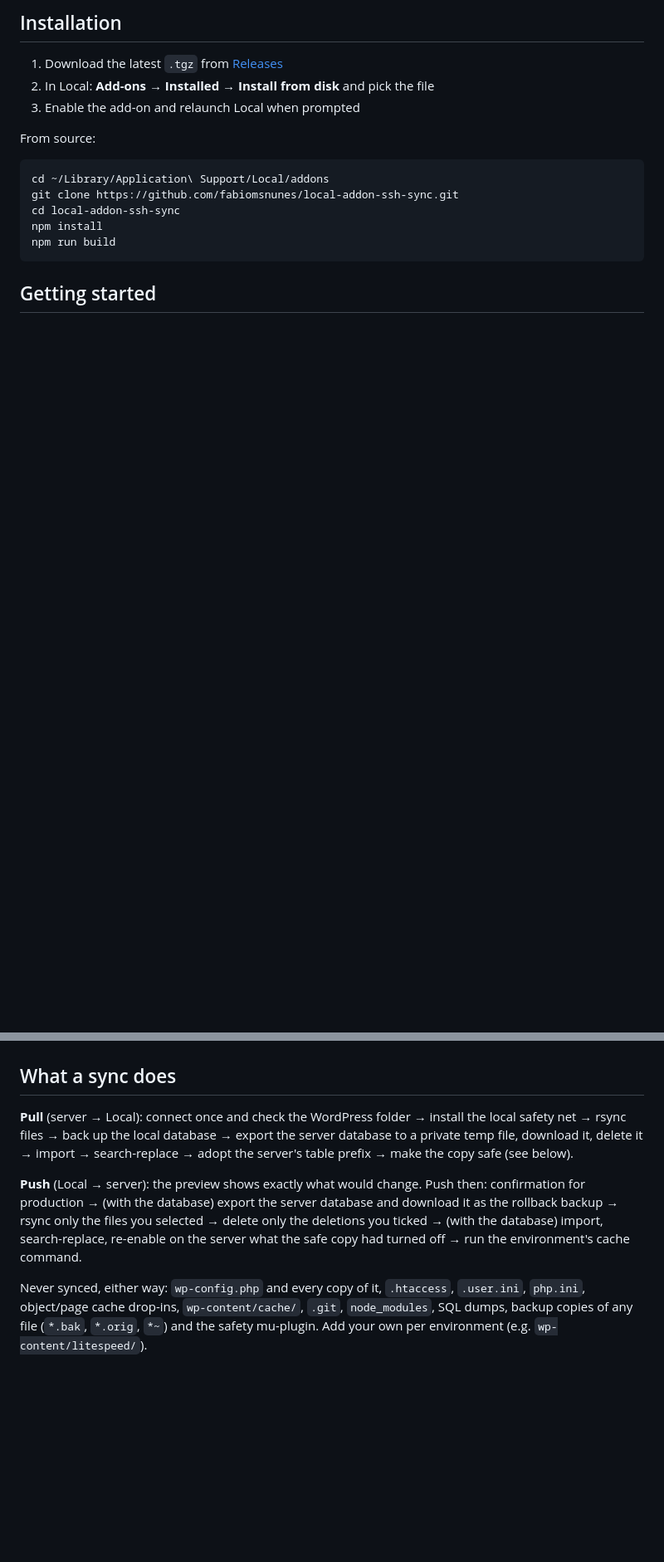
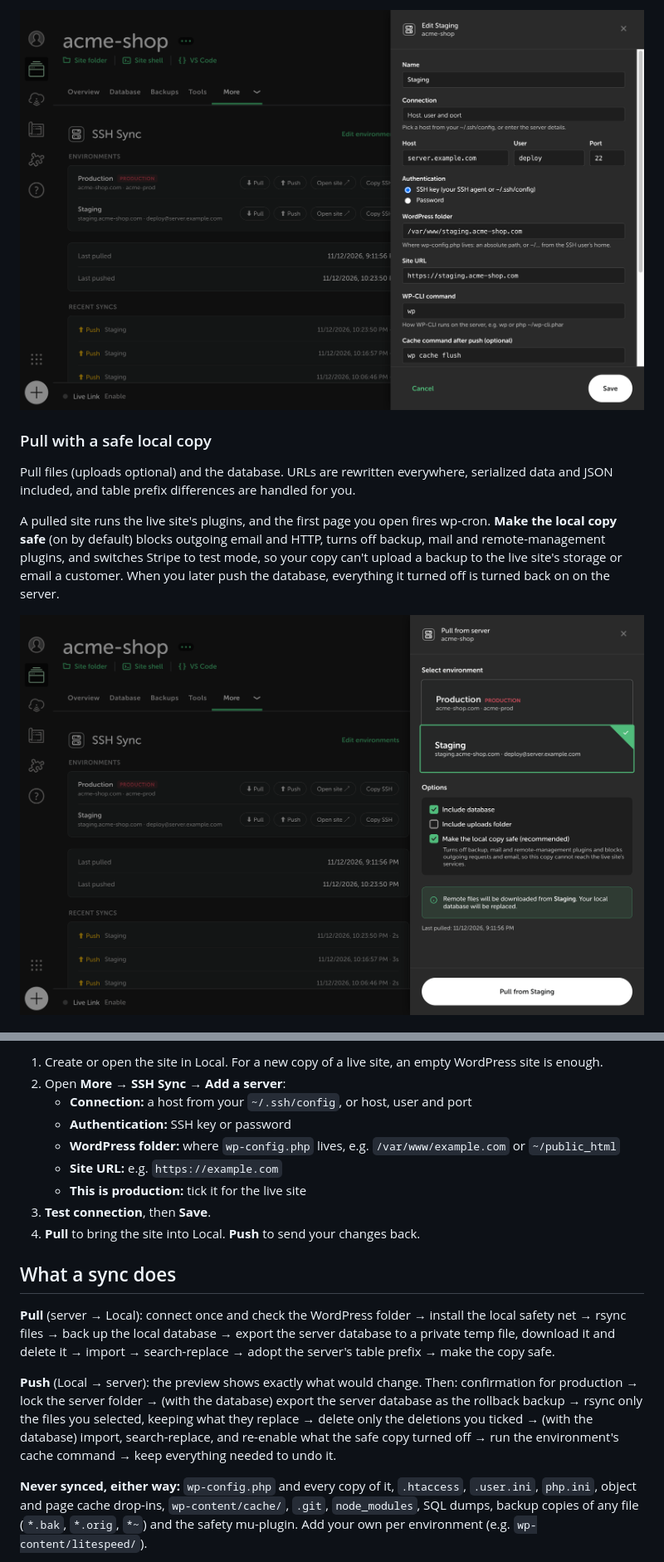
Before and after one commit to fabiomsnunes/local-addon-ssh-sync, a Markdown page: README.md, 2 parts joined by grey strips. Shown at 83% size. GitHub-like rendering; pictures changed too: docs/screenshots/02-pull.png (added), docs/screenshots/03-environment.png (added); blank space fills up the shorter version.

````diff
--- a/README.md
+++ b/README.md
@@ -27,19 +52,11 @@ No host API, no account to connect: if `ssh you@your-server` works, SSH Sync wor
 
-## Installation
+![Editing an environment: host, user, port, authentication, WordPress folder and site URL](docs/screenshots/03-environment.png)
 
-1. Download the latest `.tgz` from [Releases](https://github.com/fabiomsnunes/local-addon-ssh-sync/releases)
-2. In Local: **Add-ons → Installed → Install from disk** and pick the file
-3. Enable the add-on and relaunch Local when prompted
+### Pull with a safe local copy
 
-From source:
+Pull files (uploads optional) and the database. URLs are rewritten everywhere, serialized data and JSON included, and table prefix differences are handled for you.
 
-```bash
-cd ~/Library/Application\ Support/Local/addons
-git clone https://github.com/fabiomsnunes/local-addon-ssh-sync.git
-cd local-addon-ssh-sync
-npm install
-npm run build
-```
+A pulled site runs the live site's plugins, and the first page you open fires wp-cron. **Make the local copy safe** (on by default) blocks outgoing email and HTTP, turns off backup, mail and remote-management plugins, and switches Stripe to test mode, so your copy can't upload a backup to the live site's storage or email a customer. When you later push the database, everything it turned off is turned back on on the server.
 
-## Getting started
+![Pull drawer: choose the environment, database, uploads and the safe local copy](docs/screenshots/02-pull.png)
 
@@ -55,9 +111,18 @@ npm run build
+1. Create or open the site in Local. For a new copy of a live site, an empty WordPress site is enough.
+2. Open **More → SSH Sync → Add a server**:
+   - **Connection:** a host from your `~/.ssh/config`, or host, user and port
+   - **Authentication:** SSH key or password
+   - **WordPress folder:** where `wp-config.php` lives, e.g. `/var/www/example.com` or `~/public_html`
+   - **Site URL:** e.g. `https://example.com`
+   - **This is production:** tick it for the live site
+3. **Test connection**, then **Save**.
+4. **Pull** to bring the site into Local. **Push** to send your changes back.
 
 ## What a sync does
 
-**Pull** (server → Local): connect once and check the WordPress folder → install the local safety net → rsync files → back up the local database → export the server database to a private temp file, download it, delete it → import → search-replace → adopt the server's table prefix → make the copy safe (see below).
+**Pull** (server → Local): connect once and check the WordPress folder → install the local safety net → rsync files → back up the local database → export the server database to a private temp file, download it and delete it → import → search-replace → adopt the server's table prefix → make the copy safe.
 
-**Push** (Local → server): the preview shows exactly what would change. Push then: confirmation for production → (with the database) export the server database and download it as the rollback backup → rsync only the files you selected → delete only the deletions you ticked → (with the database) import, search-replace, re-enable on the server what the safe copy had turned off → run the environment's cache command.
+**Push** (Local → server): the preview shows exactly what would change. Then: confirmation for production → lock the server folder → (with the database) export the server database as the rollback backup → rsync only the files you selected, keeping what they replace → delete only the deletions you ticked → (with the database) import, search-replace, and re-enable what the safe copy turned off → run the environment's cache command → keep everything needed to undo it.
 
-Never synced, either way: `wp-config.php` and every copy of it, `.htaccess`, `.user.ini`, `php.ini`, object/page cache drop-ins, `wp-content/cache/`, `.git`, `node_modules`, SQL dumps, backup copies of any file (`*.bak`, `*.orig`, `*~`) and the safety mu-plugin. Add your own per environment (e.g. `wp-content/litespeed/`).
+**Never synced, either way:** `wp-config.php` and every copy of it, `.htaccess`, `.user.ini`, `php.ini`, object and page cache drop-ins, `wp-content/cache/`, `.git`, `node_modules`, SQL dumps, backup copies of any file (`*.bak`, `*.orig`, `*~`) and the safety mu-plugin. Add your own per environment (e.g. `wp-content/litespeed/`).
 
````
Also changed, not shown: other parts of README.md (+149 -55 lines), docs/screenshots/01-environments.png (added), docs/screenshots/04-push-preview.png (added), docs/screenshots/05-production-guard.png (added).
